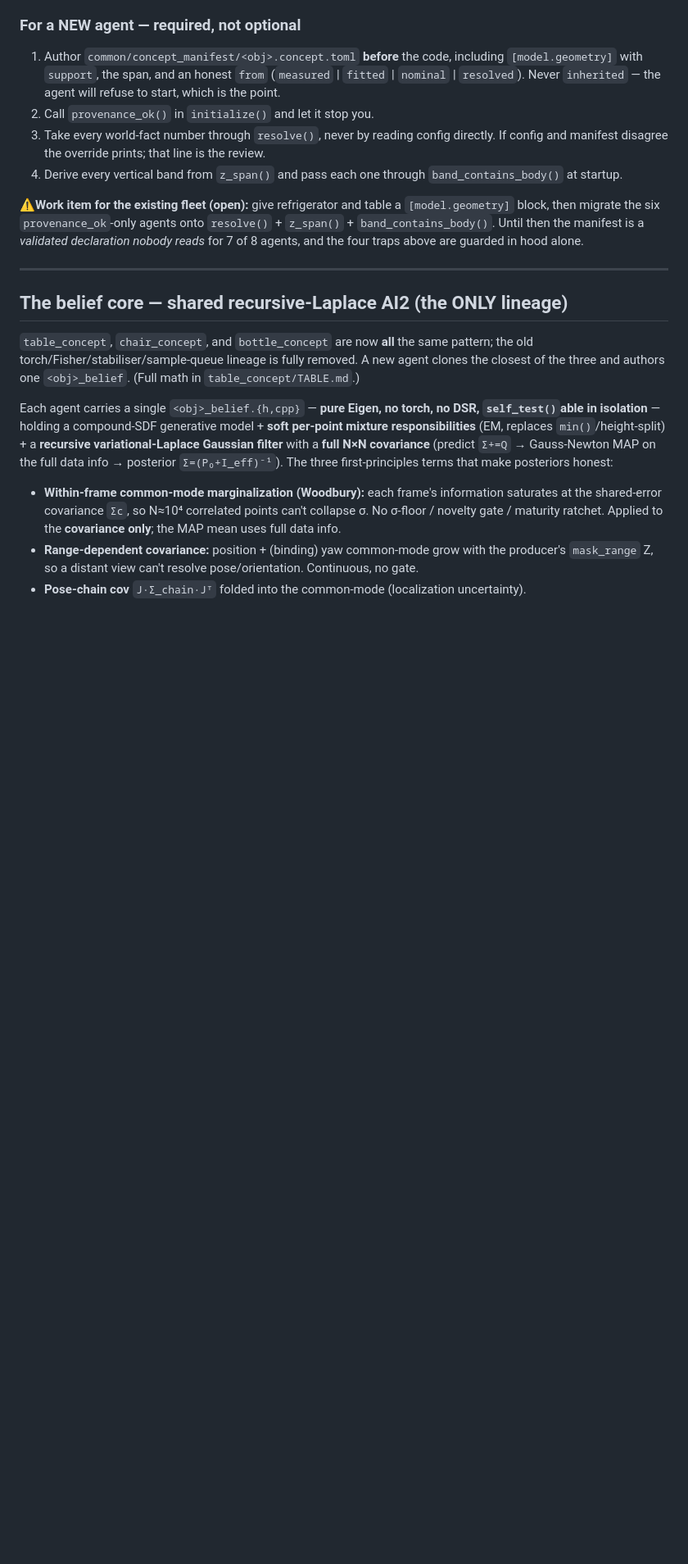
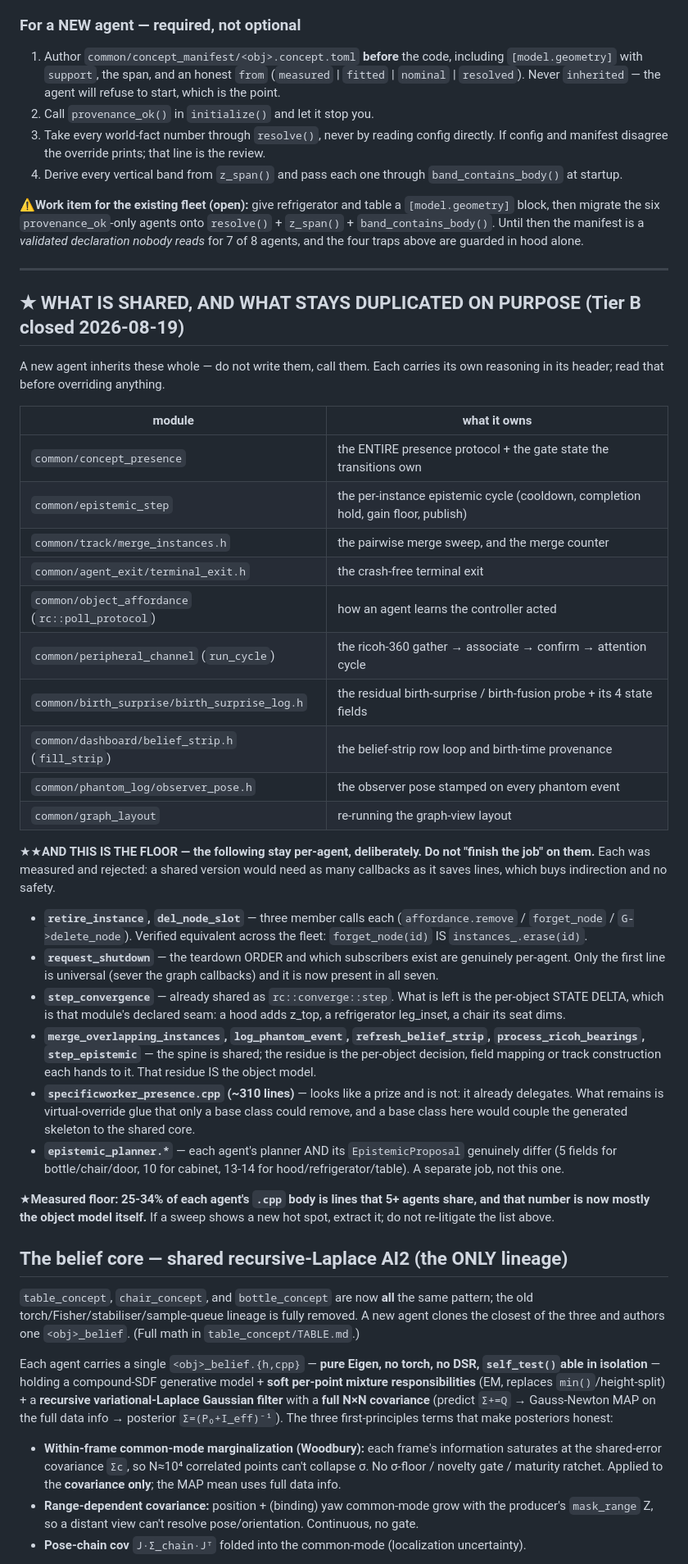
Before and after one commit to robocomp/active_inference, a Markdown page: CONCEPT_AGENT_RECIPE.md, the part around the change. Shown at 82% size. GitHub-like rendering; blank space fills up the shorter version.

Commit message:
recipe: record what a new agent inherits — and the floor it must not try to extract
Tier B is closed. The recipe now carries two tables the next agent author needs before writing a line: the ten
shared modules that must be CALLED rather than rewritten, and — the part that is easy to get wrong in the
other direction — the list of things that stay duplicated on purpose.

★Each floor entry was measured and rejected, not assumed. retire_instance and del_node_slot are three member
calls each (verified: forget_node(id) IS instances_.erase(id), so the two spellings across the fleet are
equivalent, not a leak). request_shutdown's teardown ORDER is genuinely per-agent. step_convergence is already
shared as rc::converge::step and its residue is the per-object state delta, which is that module's declared
seam. specificworker_presence.cpp looks like a 310-line prize and is already delegating — what remains is
virtual-override glue only a base class could remove, and a base class would couple the generated skeleton to
the shared core.

A shared version of any of those needs as many callbacks as it saves lines: indirection bought with no safety.
Writing that down is worth as much as the extractions, because the next person measuring duplication will find
these same hot spots and needs to know they were already judged.

Co-Authored-By: Claude Opus 5 <noreply@anthropic.com>

```diff
--- a/CONCEPT_AGENT_RECIPE.md
+++ b/CONCEPT_AGENT_RECIPE.md
@@ -97,6 +97,46 @@ then the manifest is a *validated declaration nobody reads* for 7 of 8 agents, a
 guarded in hood alone.
 
 ---
+
+## ★ WHAT IS SHARED, AND WHAT STAYS DUPLICATED ON PURPOSE (Tier B closed 2026-08-19)
+
+A new agent inherits these whole — do not write them, call them. Each carries its own reasoning in its header;
+read that before overriding anything.
+
+| module | what it owns |
+|---|---|
+| `common/concept_presence` | the ENTIRE presence protocol + the gate state the transitions own |
+| `common/epistemic_step` | the per-instance epistemic cycle (cooldown, completion hold, gain floor, publish) |
+| `common/track/merge_instances.h` | the pairwise merge sweep, and the merge counter |
+| `common/agent_exit/terminal_exit.h` | the crash-free terminal exit |
+| `common/object_affordance` (`rc::poll_protocol`) | how an agent learns the controller acted |
+| `common/peripheral_channel` (`run_cycle`) | the ricoh-360 gather → associate → confirm → attention cycle |
+| `common/birth_surprise/birth_surprise_log.h` | the residual birth-surprise / birth-fusion probe + its 4 state fields |
+| `common/dashboard/belief_strip.h` (`fill_strip`) | the belief-strip row loop and birth-time provenance |
+| `common/phantom_log/observer_pose.h` | the observer pose stamped on every phantom event |
+| `common/graph_layout` | re-running the graph-view layout |
+
+★★**AND THIS IS THE FLOOR — the following stay per-agent, deliberately. Do not "finish the job" on them.**
+Each was measured and rejected: a shared version would need as many callbacks as it saves lines, which buys
+indirection and no safety.
+
+- **`retire_instance`, `del_node_slot`** — three member calls each (`affordance.remove` / `forget_node` /
+  `G->delete_node`). Verified equivalent across the fleet: `forget_node(id)` IS `instances_.erase(id)`.
+- **`request_shutdown`** — the teardown ORDER and which subscribers exist are genuinely per-agent. Only the
+  first line is universal (sever the graph callbacks) and it is now present in all seven.
+- **`step_convergence`** — already shared as `rc::converge::step`. What is left is the per-object STATE DELTA,
+  which is that module's declared seam: a hood adds z_top, a refrigerator leg_inset, a chair its seat dims.
+- **`merge_overlapping_instances`, `log_phantom_event`, `refresh_belief_strip`, `process_ricoh_bearings`,
+  `step_epistemic`** — the spine is shared; the residue is the per-object decision, field mapping or track
+  construction each hands to it. That residue IS the object model.
+- **`specificworker_presence.cpp` (~310 lines)** — looks like a prize and is not: it already delegates. What
+  remains is virtual-override glue that only a base class could remove, and a base class here would couple the
+  generated skeleton to the shared core.
+- **`epistemic_planner.*`** — each agent's planner AND its `EpistemicProposal` genuinely differ (5 fields for
+  bottle/chair/door, 10 for cabinet, 13-14 for hood/refrigerator/table). A separate job, not this one.
+
+★**Measured floor: 25-34% of each agent's `.cpp` body is lines that 5+ agents share, and that number is now
+mostly the object model itself.** If a sweep shows a new hot spot, extract it; do not re-litigate the list above.
 
 ## The belief core — shared recursive-Laplace AI2 (the ONLY lineage)
 
```
